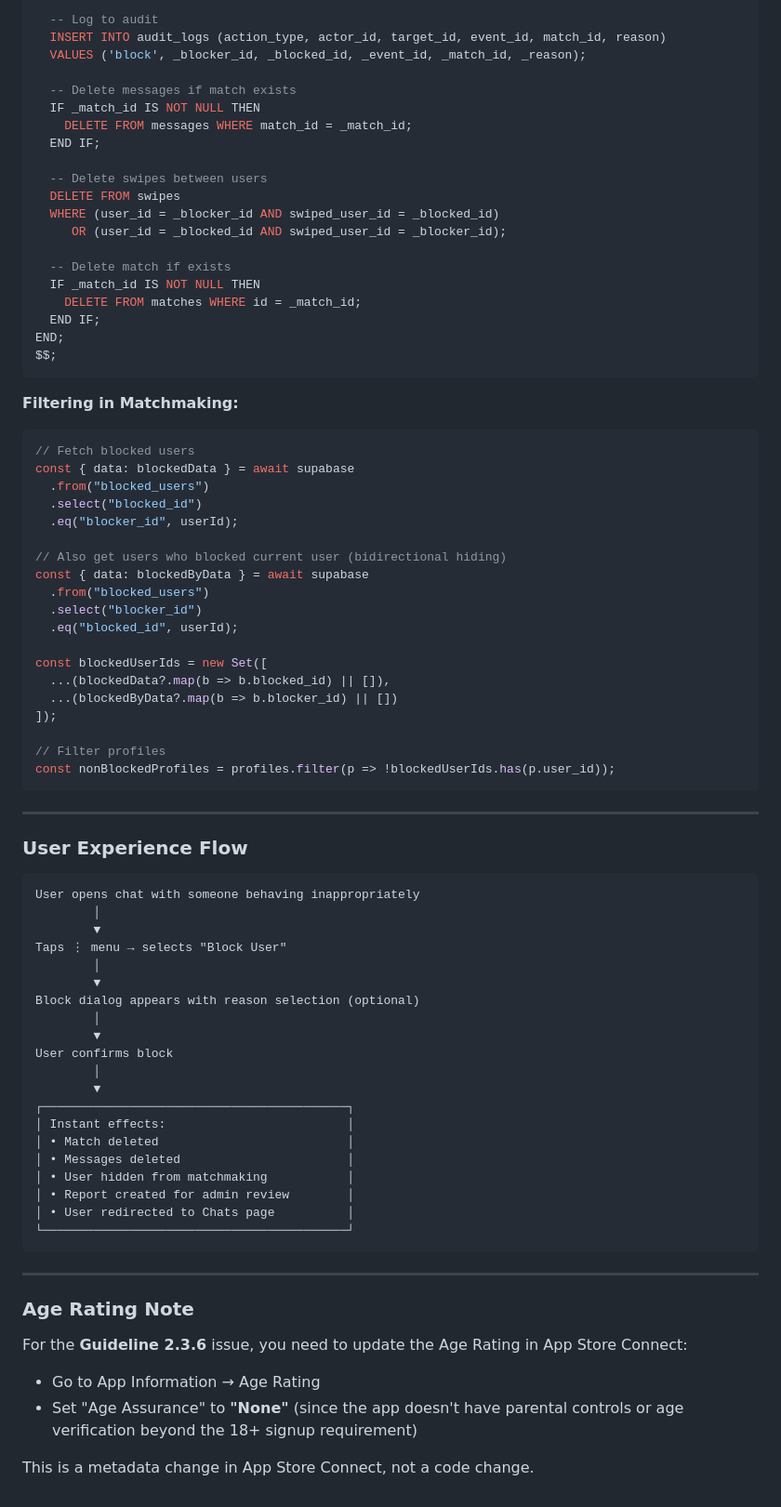
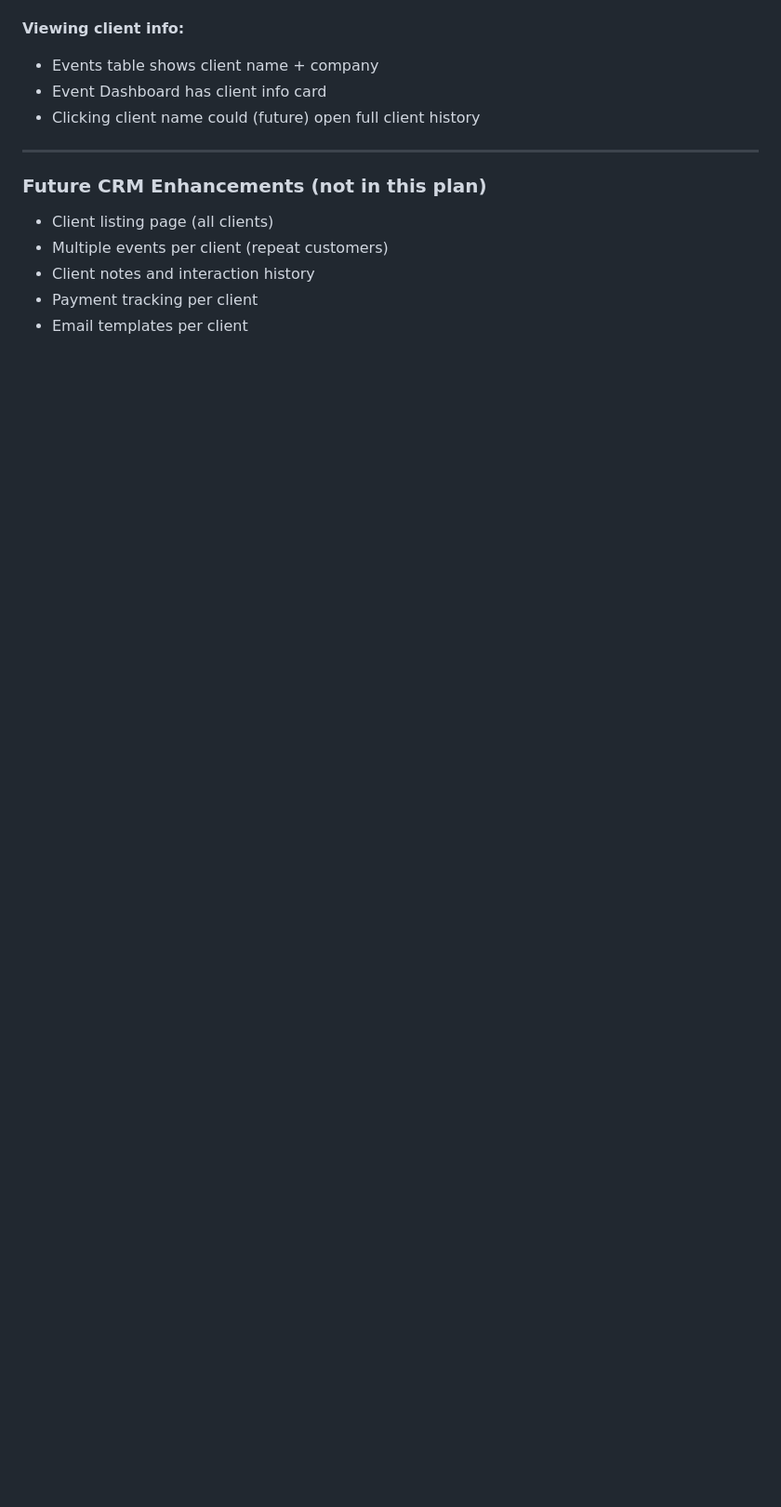
Before and after one commit to ketochiesesoyyo/konfetti-capacitor-integration, a Markdown page: .lovable/plan.md, the part around one of its changes. Shown at 93% size. Rendered like a GitHub page; blank space fills up the shorter version.

````diff
--- a/.lovable/plan.md
+++ b/.lovable/plan.md
@@ -152,82 +180,15 @@ BEGIN
 
-  -- Log to audit
-  INSERT INTO audit_logs (action_type, actor_id, target_id, event_id, match_id, reason)
-  VALUES ('block', _blocker_id, _blocked_id, _event_id, _match_id, _reason);
-
-  -- Delete messages if match exists
-  IF _match_id IS NOT NULL THEN
-    DELETE FROM messages WHERE match_id = _match_id;
-  END IF;
-
-  -- Delete swipes between users
-  DELETE FROM swipes
-  WHERE (user_id = _blocker_id AND swiped_user_id = _blocked_id)
-     OR (user_id = _blocked_id AND swiped_user_id = _blocker_id);
-
-  -- Delete match if exists
-  IF _match_id IS NOT NULL THEN
-    DELETE FROM matches WHERE id = _match_id;
-  END IF;
-END;
-$$;
-```
-
-**Filtering in Matchmaking:**
-```typescript
-// Fetch blocked users
-const { data: blockedData } = await supabase
-  .from("blocked_users")
-  .select("blocked_id")
-  .eq("blocker_id", userId);
-
-// Also get users who blocked current user (bidirectional hiding)
-const { data: blockedByData } = await supabase
-  .from("blocked_users")
-  .select("blocker_id")
-  .eq("blocked_id", userId);
-
-const blockedUserIds = new Set([
-  ...(blockedData?.map(b => b.blocked_id) || []),
-  ...(blockedByData?.map(b => b.blocker_id) || [])
-]);
-
-// Filter profiles
-const nonBlockedProfiles = profiles.filter(p => !blockedUserIds.has(p.user_id));
-```
+**Viewing client info:**
+- Events table shows client name + company
+- Event Dashboard has client info card
+- Clicking client name could (future) open full client history
 
 ---
 
-### User Experience Flow
+### Future CRM Enhancements (not in this plan)
 
-```text
-User opens chat with someone behaving inappropriately
-        │
-        ▼
-Taps ⋮ menu → selects "Block User"
-        │
-        ▼
-Block dialog appears with reason selection (optional)
-        │
-        ▼
-User confirms block
-        │
-        ▼
-┌──────────────────────────────────────────┐
-│ Instant effects:                         │
-│ • Match deleted                          │
-│ • Messages deleted                       │
-│ • User hidden from matchmaking           │
-│ • Report created for admin review        │
-│ • User redirected to Chats page          │
-└──────────────────────────────────────────┘
-```
-
----
-
-### Age Rating Note
-
-For the **Guideline 2.3.6** issue, you need to update the Age Rating in App Store Connect:
-- Go to App Information → Age Rating
-- Set "Age Assurance" to **"None"** (since the app doesn't have parental controls or age verification beyond the 18+ signup requirement)
-
-This is a metadata change in App Store Connect, not a code change.
+- Client listing page (all clients)
+- Multiple events per client (repeat customers)
+- Client notes and interaction history
+- Payment tracking per client
+- Email templates per client
````
Also changed, not shown: other parts of .lovable/plan.md (+154 -126 lines).
